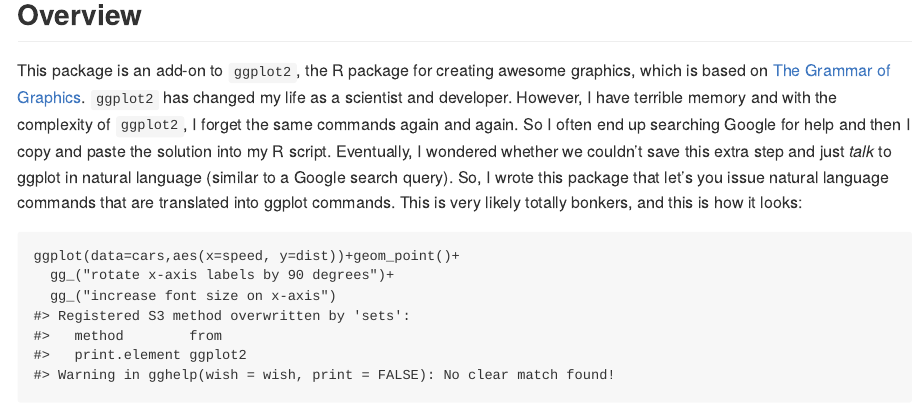
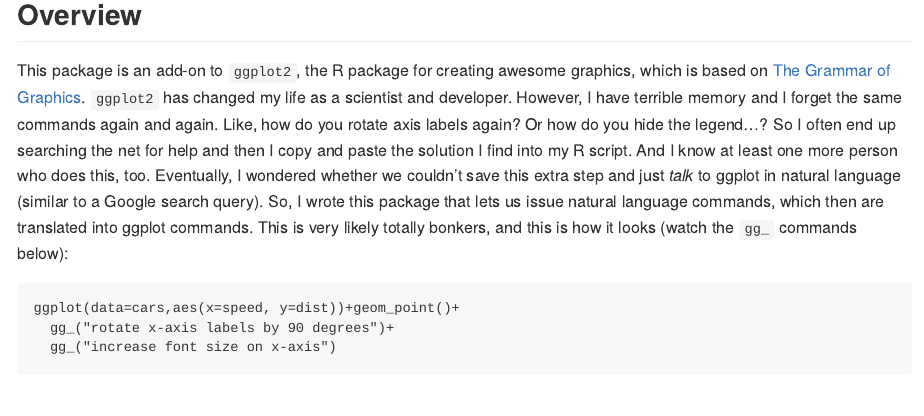
Before and after one commit to brandmaier/ggx, an R Markdown document (README.Rmd): the page in a window 1100 px wide, from 120 px down. The pictures show the output file README.md that the author committed with the source, drawn offline in the style of GitHub.

Commit message:
fixed question mark match

````diff
--- a/README.Rmd
+++ b/README.Rmd
@@ -20,9 +20,9 @@
 
 ## Overview
 
-This package is an add-on to `ggplot2`, the R package for creating awesome graphics, which is based on [The Grammar of Graphics](https://amzn.to/2ef1eWp). `ggplot2` has changed my life as a scientist and developer.  However, I have terrible memory and with the complexity of `ggplot2`, I forget the same commands again and again. So I often end up searching Google for help and then I copy and paste the solution into my R script. Eventually, I wondered whether we couldn't save this extra step and just _talk_ to ggplot in natural language (similar to a Google search query). So, I wrote this package that let's you issue natural language commands that are translated into ggplot commands. This is very likely totally bonkers, and this is how it looks:
+This package is an add-on to `ggplot2`, the R package for creating awesome graphics, which is based on [The Grammar of Graphics](https://amzn.to/2ef1eWp). `ggplot2` has changed my life as a scientist and developer.  However, I have terrible memory and I forget the same commands again and again. Like, how do you rotate axis labels again? Or how do you hide the legend...? So I often end up searching the net for help and then I copy and paste the solution I find into my R script. And I know at least one more person who does this, too. Eventually, I wondered whether we couldn't save this extra step and just _talk_ to ggplot in natural language (similar to a Google search query). So, I wrote this package that lets us issue natural language commands, which then are translated into ggplot commands. This is very likely totally bonkers, and this is how it looks (watch the `gg_` commands below):
 
-```{r overview_usage}
+```{r overview_usage, warning=FALSE, message=FALSE}
 ggplot(data=cars,aes(x=speed, y=dist))+geom_point()+
   gg_("rotate x-axis labels by 90 degrees")+
   gg_("increase font size on x-axis")
````
Also changed, not shown: R/ggx.R (+1 -1 lines), README.md.
